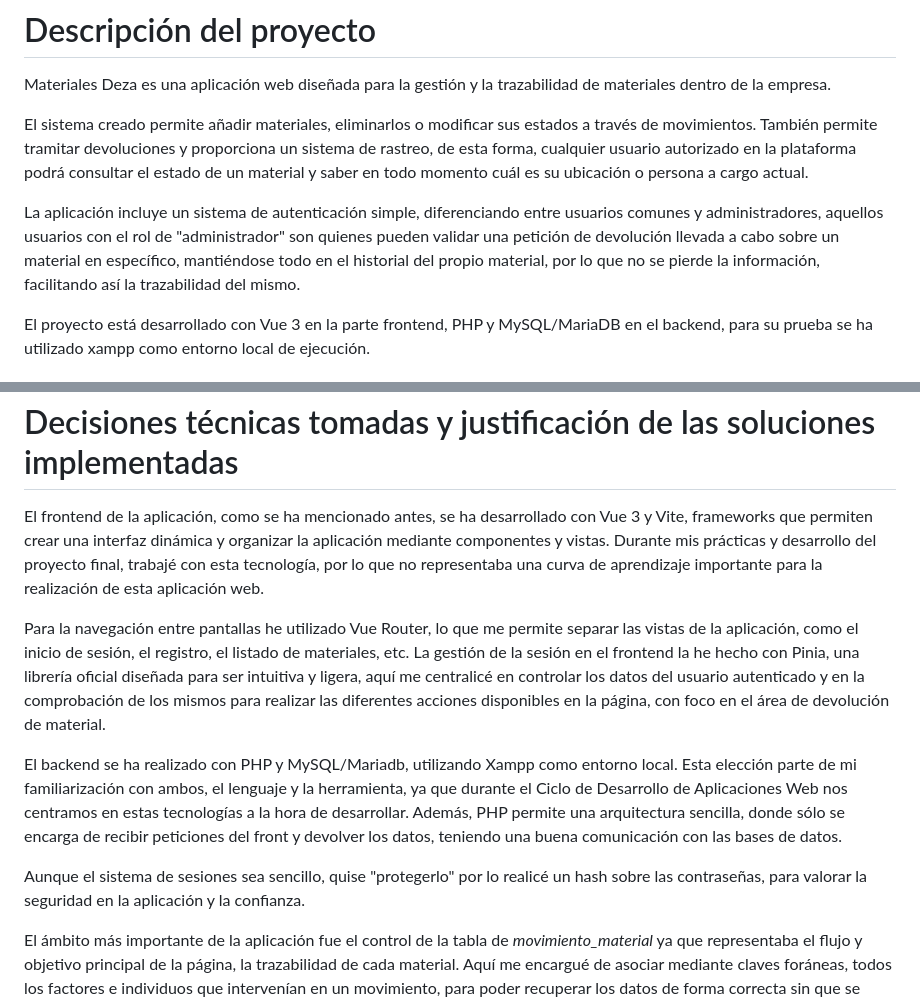
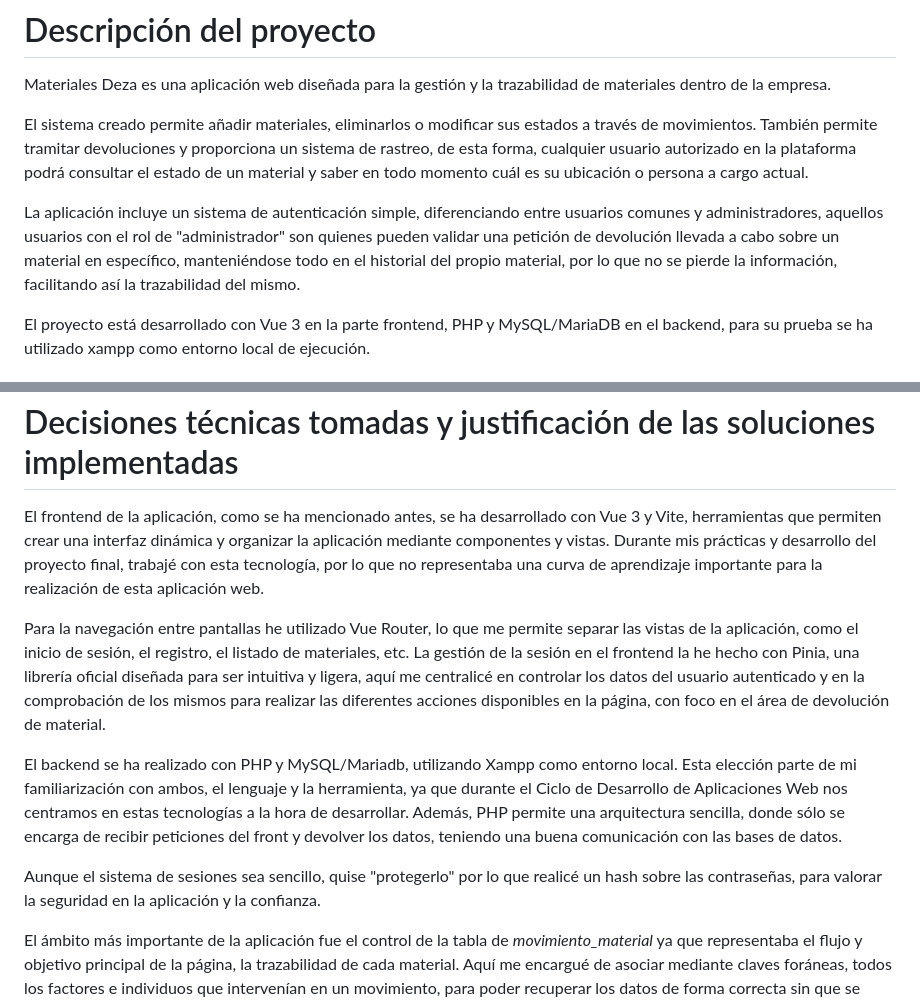
Before and after one commit to SarayP08/Silicon-Lalin, a Markdown page: README.md, 2 parts joined by grey strips. Rendered like a GitHub page.

Commit message:
FIX readme
Corrected minor typos and improved clarity in the README.

```diff
--- a/README.md
+++ b/README.md
@@ -5,7 +5,7 @@
 
   El sistema creado permite añadir materiales, eliminarlos o modificar sus estados a través de movimientos. También permite tramitar devoluciones y proporciona un sistema de rastreo, de esta forma, cualquier usuario autorizado en la plataforma podrá consultar el estado de un material y saber en todo momento cuál es su ubicación o persona a cargo actual.
 
-  La aplicación incluye un sistema de autenticación simple, diferenciando entre usuarios comunes y administradores, aquellos usuarios con el rol de "administrador" son quienes pueden validar una petición de devolución llevada a cabo sobre un material en específico, mantiéndose todo en el historial del propio material, por lo que no se pierde la información, facilitando así la trazabilidad del mismo.
+  La aplicación incluye un sistema de autenticación simple, diferenciando entre usuarios comunes y administradores, aquellos usuarios con el rol de "administrador" son quienes pueden validar una petición de devolución llevada a cabo sobre un material en específico, manteniéndose todo en el historial del propio material, por lo que no se pierde la información, facilitando así la trazabilidad del mismo.
 
   El proyecto está desarrollado con Vue 3 en la parte frontend, PHP y MySQL/MariaDB en el backend, para su prueba se ha utilizado xampp como entorno local de ejecución.
 
@@ -55,13 +55,13 @@
 
   # Decisiones técnicas tomadas y justificación de las soluciones implementadas
 
-  El frontend de la aplicación, como se ha mencionado antes, se ha desarrollado con Vue 3 y Vite, frameworks que permiten crear una interfaz dinámica y organizar la aplicación mediante componentes y vistas. Durante mis prácticas y desarrollo del proyecto final, trabajé con esta tecnología, por lo que no representaba una curva de aprendizaje importante para la realización de esta aplicación web.
+  El frontend de la aplicación, como se ha mencionado antes, se ha desarrollado con Vue 3 y Vite, herramientas que permiten crear una interfaz dinámica y organizar la aplicación mediante componentes y vistas. Durante mis prácticas y desarrollo del proyecto final, trabajé con esta tecnología, por lo que no representaba una curva de aprendizaje importante para la realización de esta aplicación web.
 
   Para la navegación entre pantallas he utilizado Vue Router, lo que me permite separar las vistas de la aplicación, como el inicio de sesión, el registro, el listado de materiales, etc. La gestión de la sesión en el frontend la he hecho con Pinia, una librería oficial diseñada para ser intuitiva y ligera, aquí me centralicé en controlar los datos del usuario autenticado y en la comprobación de los mismos para realizar las diferentes acciones disponibles en la página, con foco en el área de devolución de material.
 
   El backend se ha realizado con PHP y MySQL/Mariadb, utilizando Xampp como entorno local. Esta elección parte de mi familiarización con ambos, el lenguaje y la herramienta, ya que durante el Ciclo de Desarrollo de Aplicaciones Web nos centramos en estas tecnologías a la hora de desarrollar. Además, PHP permite una arquitectura sencilla, donde sólo se encarga de recibir peticiones del front y devolver los datos, teniendo una buena comunicación con las bases de datos.
 
-  Aunque el sistema de sesiones sea sencillo, quise "protegerlo" por lo realicé un hash sobre las contraseñas, para valorar la seguridad en la aplicación y la confianza.
+  Aunque el sistema de sesiones sea sencillo, quise "protegerlo" por lo que realicé un hash sobre las contraseñas, para valorar la seguridad en la aplicación y la confianza.
 
   El ámbito más importante de la aplicación fue el control de la tabla de *movimiento_material* ya que representaba el flujo y objetivo principal de la página, la trazabilidad de cada material. Aquí me encargué de asociar mediante claves foráneas, todos los factores e individuos que intervenían en un movimiento, para poder recuperar los datos de forma correcta sin que se perdiese nada, además, estas claves foráneas me ayudaron a mantener la integridad de los datos entre los distintos actores de la plataforma, utilicé eliminación en cascada sobre algunas para evitar registros "huérfanos".
 
```
